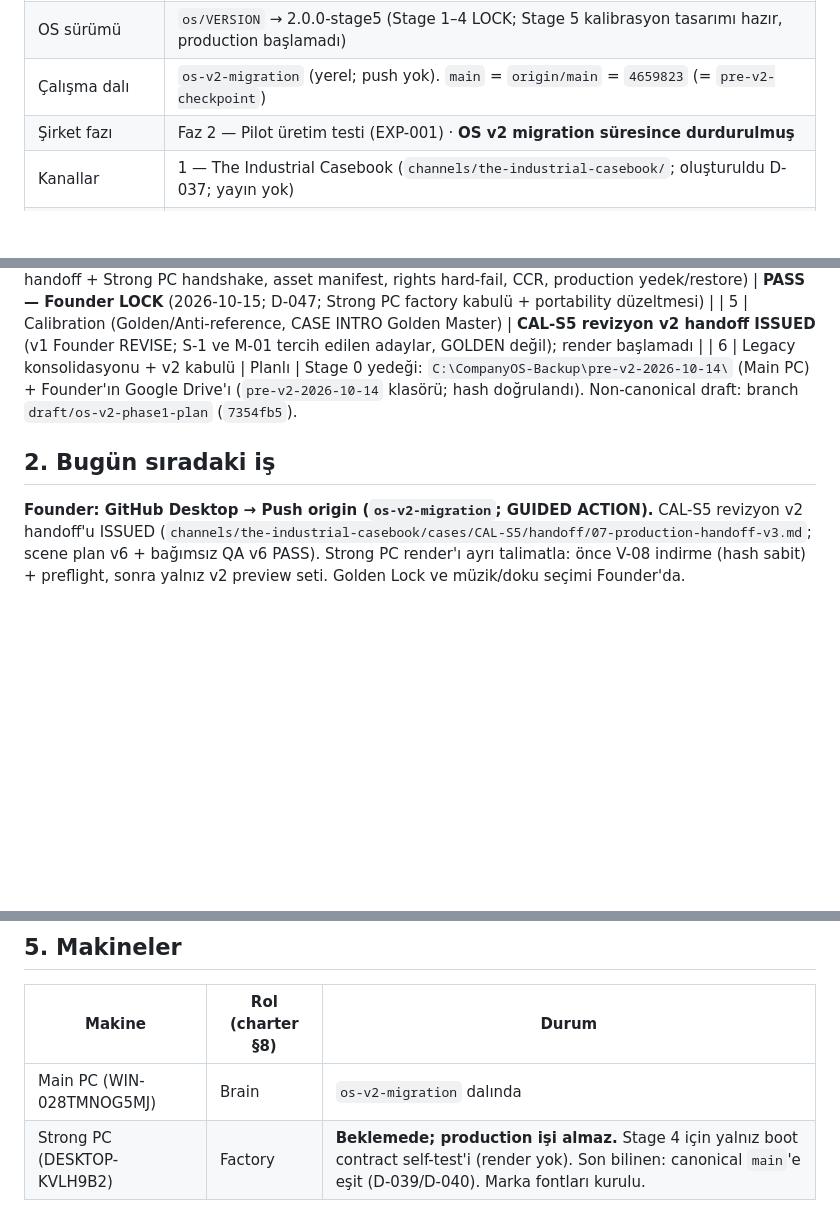
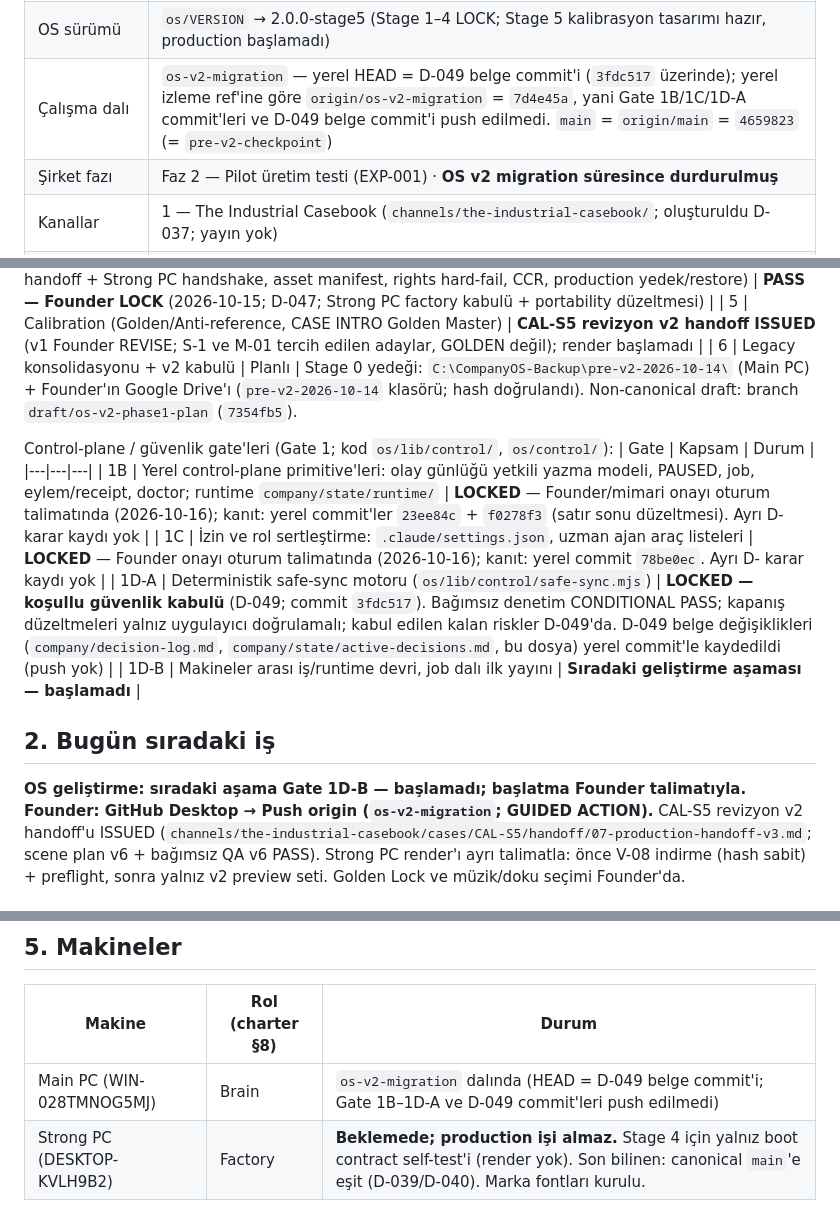
Before and after one commit to Maglorex/ai-media-company-os, a Markdown page: company/state/current-state.md, 3 parts joined by grey strips. Drawn GitHub-style; blank space fills up the shorter version.

```diff
--- a/company/state/current-state.md
+++ b/company/state/current-state.md
@@ -9,5 +9,5 @@
 | OS sürümü | `os/VERSION` → 2.0.0-stage5 (Stage 1–4 LOCK; Stage 5 kalibrasyon tasarımı hazır, production başlamadı) |
-| Çalışma dalı | `os-v2-migration` (yerel; push yok). `main` = `origin/main` = `4659823` (= `pre-v2-checkpoint`) |
+| Çalışma dalı | `os-v2-migration` — yerel HEAD = D-049 belge commit'i (`3fdc517` üzerinde); yerel izleme ref'ine göre `origin/os-v2-migration` = `7d4e45a`, yani Gate 1B/1C/1D-A commit'leri ve D-049 belge commit'i push edilmedi. `main` = `origin/main` = `4659823` (= `pre-v2-checkpoint`) |
 | Şirket fazı | Faz 2 — Pilot üretim testi (EXP-001) · **OS v2 migration süresince durdurulmuş** |
 | Kanallar | 1 — The Industrial Casebook (`channels/the-industrial-casebook/`; oluşturuldu D-037; yayın yok) |
 | Aktif case | VID-001 / P3 NS Savannah (CASE 001) — **DURUYOR** (aşağıda) |
@@ -25,7 +25,16 @@ Company OS v2 kernel migration'ı kontrollü aşamalarla ilerliyor (Founder onay
 | 6 | Legacy konsolidasyonu + v2 kabulü | Planlı |
 Stage 0 yedeği: `C:\CompanyOS-Backup\pre-v2-2026-10-14\` (Main PC) + Founder'ın Google Drive'ı (`pre-v2-2026-10-14` klasörü; hash doğrulandı). Non-canonical draft: branch `draft/os-v2-phase1-plan` (`7354fb5`).
 
+Control-plane / güvenlik gate'leri (Gate 1; kod `os/lib/control/`, `os/control/`):
+| Gate | Kapsam | Durum |
+|---|---|---|
+| 1B | Yerel control-plane primitive'leri: olay günlüğü yetkili yazma modeli, PAUSED, job, eylem/receipt, doctor; runtime `company/state/runtime/` | **LOCKED** — Founder/mimari onayı oturum talimatında (2026-10-16); kanıt: yerel commit'ler `23ee84c` + `f0278f3` (satır sonu düzeltmesi). Ayrı D- karar kaydı yok |
+| 1C | İzin ve rol sertleştirme: `.claude/settings.json`, uzman ajan araç listeleri | **LOCKED** — Founder onayı oturum talimatında (2026-10-16); kanıt: yerel commit `78be0ec`. Ayrı D- karar kaydı yok |
+| 1D-A | Deterministik safe-sync motoru (`os/lib/control/safe-sync.mjs`) | **LOCKED — koşullu güvenlik kabulü** (D-049; commit `3fdc517`). Bağımsız denetim CONDITIONAL PASS; kapanış düzeltmeleri yalnız uygulayıcı doğrulamalı; kabul edilen kalan riskler D-049'da. D-049 belge değişiklikleri (`company/decision-log.md`, `company/state/active-decisions.md`, bu dosya) yerel commit'le kaydedildi (push yok) |
+| 1D-B | Makineler arası iş/runtime devri, job dalı ilk yayını | **Sıradaki geliştirme aşaması — başlamadı** |
+
 ## 2. Bugün sıradaki iş
+**OS geliştirme: sıradaki aşama Gate 1D-B — başlamadı; başlatma Founder talimatıyla.**
 **Founder: GitHub Desktop → Push origin (`os-v2-migration`; GUIDED ACTION).** CAL-S5 revizyon v2 handoff'u ISSUED (`channels/the-industrial-casebook/cases/CAL-S5/handoff/07-production-handoff-v3.md`; scene plan v6 + bağımsız QA v6 PASS). Strong PC render'ı ayrı talimatla: önce V-08 indirme (hash sabit) + preflight, sonra yalnız v2 preview seti. Golden Lock ve müzik/doku seçimi Founder'da.
 
 ## 3. Founder kararı / işlemi bekleyenler
@@ -48,7 +57,7 @@ Stage 0 yedeği: `C:\CompanyOS-Backup\pre-v2-2026-10-14\` (Main PC) + Founder'ı
 ## 5. Makineler
 | Makine | Rol (charter §8) | Durum |
 |---|---|---|
-| Main PC (WIN-028TMNOG5MJ) | Brain | `os-v2-migration` dalında |
+| Main PC (WIN-028TMNOG5MJ) | Brain | `os-v2-migration` dalında (HEAD = D-049 belge commit'i; Gate 1B–1D-A ve D-049 commit'leri push edilmedi) |
 | Strong PC (DESKTOP-KVLH9B2) | Factory | **Beklemede; production işi almaz.** Stage 4 için yalnız boot contract self-test'i (render yok). Son bilinen: canonical `main`'e eşit (D-039/D-040). Marka fontları kurulu. |
 Ayrıntı: `company/machines.md`.
 
```
Also changed, not shown: other parts of company/state/current-state.md (+1 -1 lines), company/decision-log.md (+12 -0 lines), company/state/active-decisions.md (+1 -0 lines).
